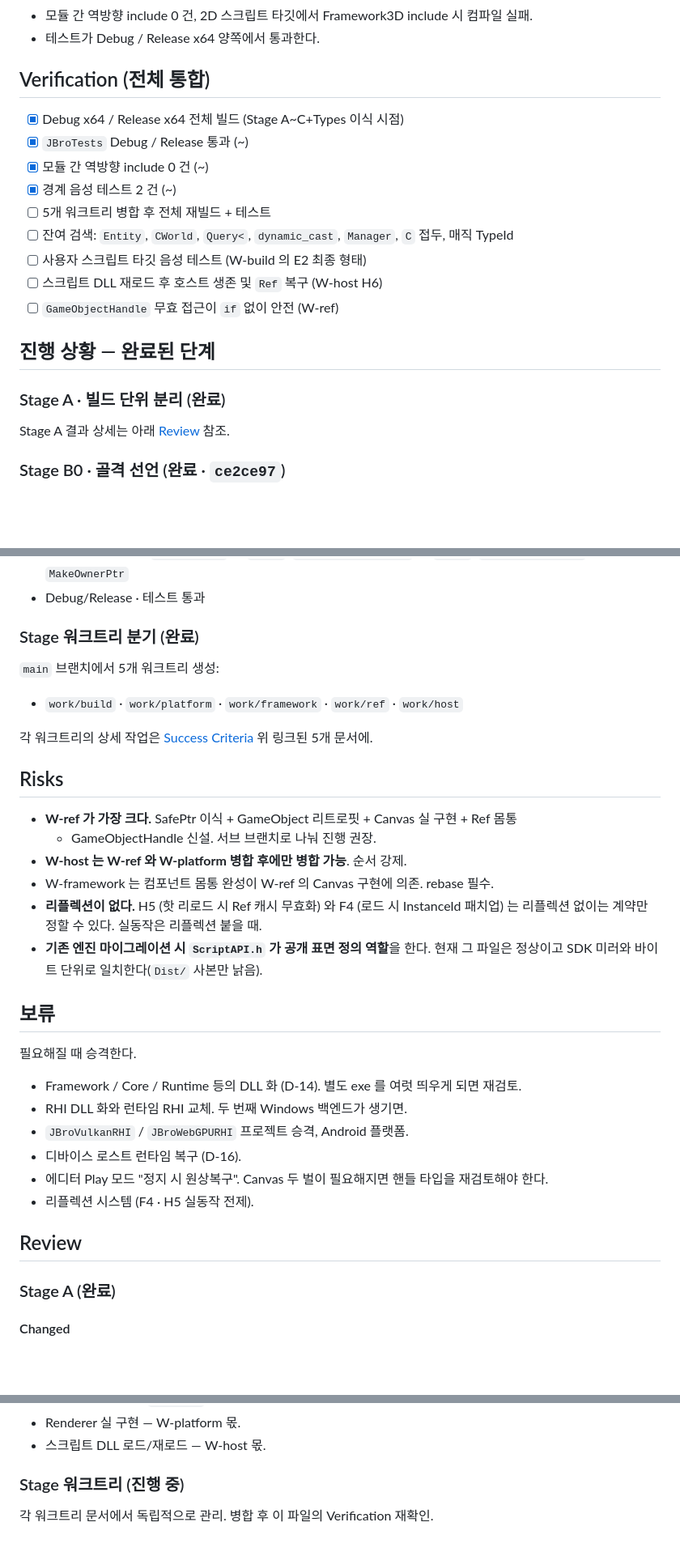
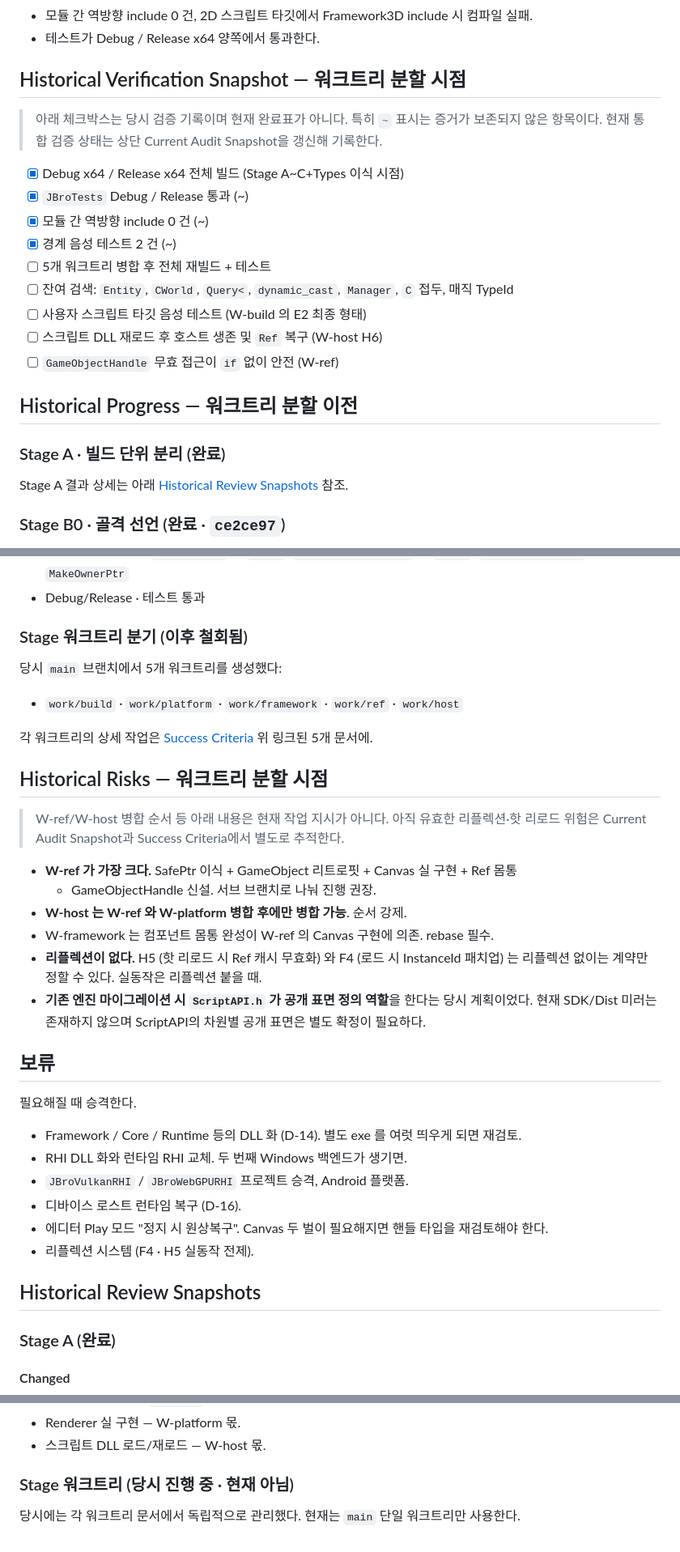
Before and after one commit to taku7664/JBroEngine, a Markdown page: tasks/todo.md, 3 parts joined by grey strips. Shown at 81% size. Rendered like a GitHub page; blank space fills up the shorter version.

Commit message:
Separate current status from historical worktree notes

```diff
--- a/tasks/todo.md
+++ b/tasks/todo.md
@@ -275,7 +278,10 @@ CGameObject : GameInstance, EnableSafeFromThis
 - 모듈 간 역방향 include 0 건, 2D 스크립트 타깃에서 Framework3D include 시 컴파일 실패.
 - 테스트가 Debug / Release x64 양쪽에서 통과한다.
 
-## Verification (전체 통합)
+## Historical Verification Snapshot — 워크트리 분할 시점
+
+> 아래 체크박스는 당시 검증 기록이며 현재 완료표가 아니다. 특히 `~` 표시는 증거가 보존되지 않은
+> 항목이다. 현재 통합 검증 상태는 상단 Current Audit Snapshot을 갱신해 기록한다.
 
 - [x] Debug x64 / Release x64 전체 빌드 (Stage A~C+Types 이식 시점)
 - [x] `JBroTests` Debug / Release 통과 (~)
@@ -287,11 +293,11 @@ CGameObject : GameInstance, EnableSafeFromThis
 - [ ] 스크립트 DLL 재로드 후 호스트 생존 및 `Ref` 복구 (W-host H6)
 - [ ] `GameObjectHandle` 무효 접근이 `if` 없이 안전 (W-ref)
 
-## 진행 상황 — 완료된 단계
+## Historical Progress — 워크트리 분할 이전
 
 ### Stage A · 빌드 단위 분리 (완료)
 
-Stage A 결과 상세는 아래 [Review](#review) 참조.
+Stage A 결과 상세는 아래 [Historical Review Snapshots](#historical-review-snapshots) 참조.
 
 ### Stage B0 · 골격 선언 (완료 · `ce2ce97`)
 
@@ -321,14 +327,17 @@ Stage A 결과 상세는 아래 [Review](#review) 참조.
 - 스켈레톤 리트로핏: `std::vector` → `Array`, `std::unordered_map` → `Table`, `std::make_unique` → `MakeOwnerPtr`
 - Debug/Release · 테스트 통과
 
-### Stage 워크트리 분기 (완료)
+### Stage 워크트리 분기 (이후 철회됨)
 
-`main` 브랜치에서 5개 워크트리 생성:
+당시 `main` 브랜치에서 5개 워크트리를 생성했다:
 - `work/build` · `work/platform` · `work/framework` · `work/ref` · `work/host`
 
 각 워크트리의 상세 작업은 [Success Criteria](#success-criteria) 위 링크된 5개 문서에.
 
-## Risks
+## Historical Risks — 워크트리 분할 시점
+
+> W-ref/W-host 병합 순서 등 아래 내용은 현재 작업 지시가 아니다. 아직 유효한 리플렉션·핫 리로드
+> 위험은 Current Audit Snapshot과 Success Criteria에서 별도로 추적한다.
 
 - **W-ref 가 가장 크다.** SafePtr 이식 + GameObject 리트로핏 + Canvas 실 구현 + Ref<T> 몸통
   + GameObjectHandle 신설. 서브 브랜치로 나눠 진행 권장.
@@ -336,8 +345,8 @@ Stage A 결과 상세는 아래 [Review](#review) 참조.
 - W-framework 는 컴포넌트 몸통 완성이 W-ref 의 Canvas 구현에 의존. rebase 필수.
 - **리플렉션이 없다.** H5 (핫 리로드 시 Ref 캐시 무효화) 와 F4 (로드 시 InstanceId 패치업) 는
   리플렉션 없이는 계약만 정할 수 있다. 실동작은 리플렉션 붙을 때.
-- **기존 엔진 마이그레이션 시 `ScriptAPI.h` 가 공개 표면 정의 역할**을 한다.
-  현재 그 파일은 정상이고 SDK 미러와 바이트 단위로 일치한다(`Dist/` 사본만 낡음).
+- **기존 엔진 마이그레이션 시 `ScriptAPI.h` 가 공개 표면 정의 역할**을 한다는 당시 계획이었다.
+  현재 SDK/Dist 미러는 존재하지 않으며 ScriptAPI의 차원별 공개 표면은 별도 확정이 필요하다.
 
 ## 보류
 
@@ -350,7 +359,7 @@ Stage A 결과 상세는 아래 [Review](#review) 참조.
 - 에디터 Play 모드 "정지 시 원상복구". Canvas 두 벌이 필요해지면 핸들 타입을 재검토해야 한다.
 - 리플렉션 시스템 (F4 · H5 실동작 전제).
 
-## Review
+## Historical Review Snapshots
 
 ### Stage A (완료)
 
@@ -392,6 +401,6 @@ Stage A 결과 상세는 아래 [Review](#review) 참조.
 - Renderer 실 구현 — W-platform 몫.
 - 스크립트 DLL 로드/재로드 — W-host 몫.
 
-### Stage 워크트리 (진행 중)
+### Stage 워크트리 (당시 진행 중 · 현재 아님)
 
-각 워크트리 문서에서 독립적으로 관리. 병합 후 이 파일의 Verification 재확인.
+당시에는 각 워크트리 문서에서 독립적으로 관리했다. 현재는 `main` 단일 워크트리만 사용한다.
```
Also changed, not shown: other parts of tasks/todo.md (+4 -1 lines).
